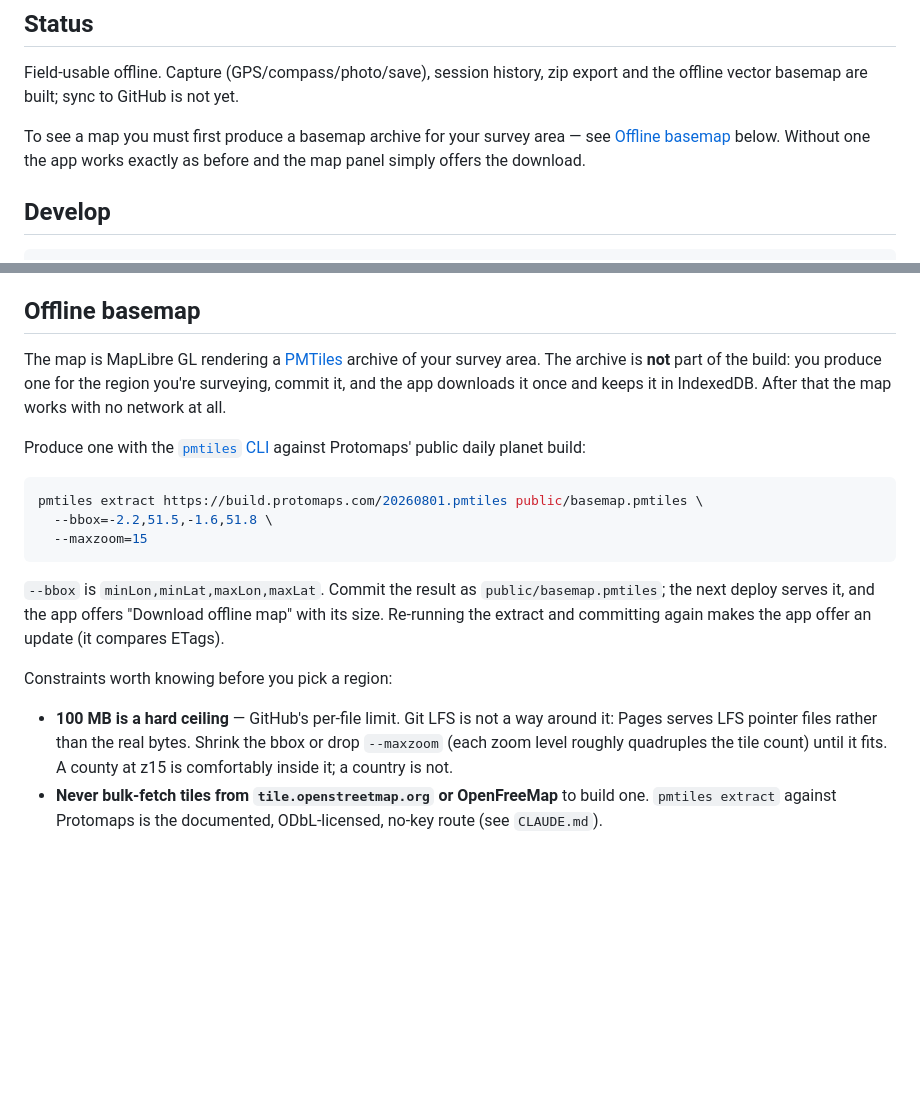
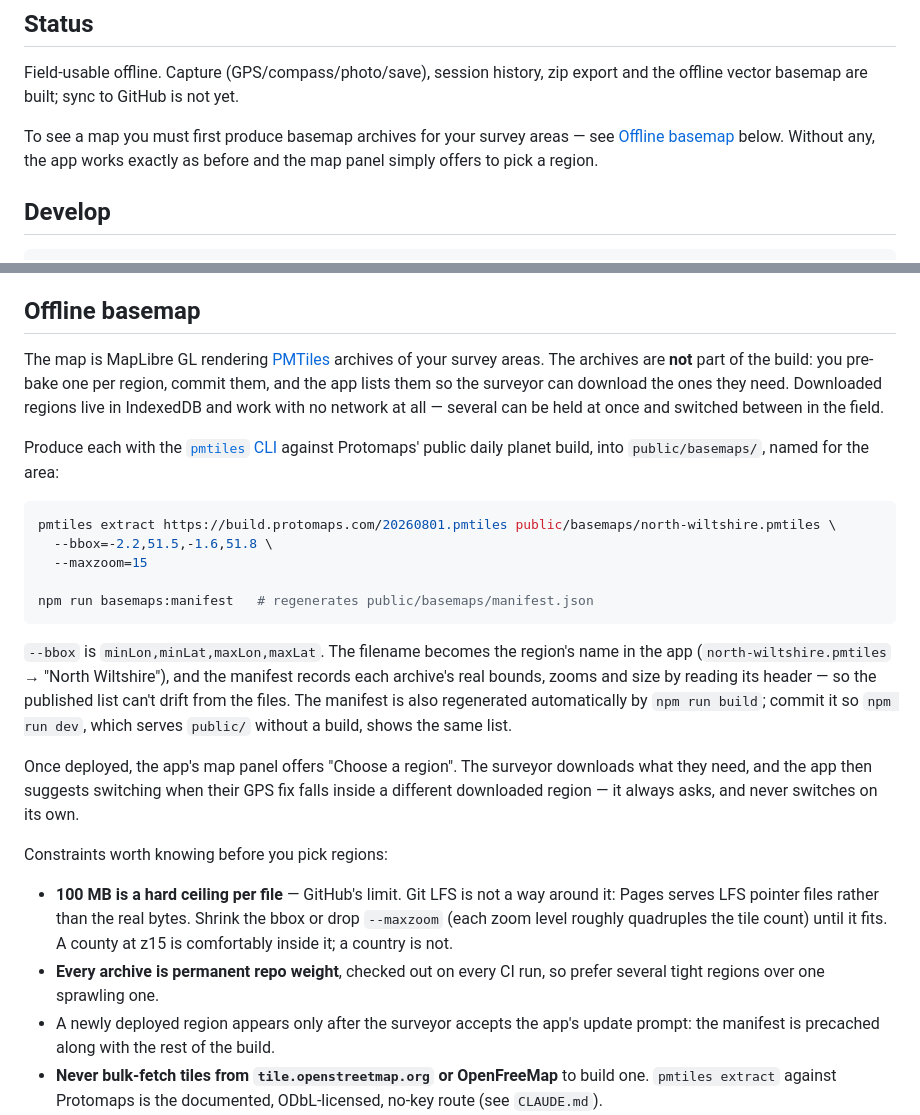
Before and after one commit to njakeman/survey-tool, a Markdown page: README.md, 2 parts joined by grey strips. GitHub-like rendering; blank space fills up the shorter version.

````diff
--- a/README.md
+++ b/README.md
@@ -13,9 +13,9 @@ See [`field-survey-pwa-prompt.md`](./field-survey-pwa-prompt.md) for the origina
 Field-usable offline. Capture (GPS/compass/photo/save), session history, zip export and the
 offline vector basemap are built; sync to GitHub is not yet.
 
-To see a map you must first produce a basemap archive for your survey area — see
-[Offline basemap](#offline-basemap) below. Without one the app works exactly as before and the
-map panel simply offers the download.
+To see a map you must first produce basemap archives for your survey areas — see
+[Offline basemap](#offline-basemap) below. Without any, the app works exactly as before and the
+map panel simply offers to pick a region.
 
 ## Develop
 
@@ -39,30 +39,42 @@ instances and is slower — run it before pushing, not on every save.
 
 ## Offline basemap
 
-The map is MapLibre GL rendering a [PMTiles](https://protomaps.com/) archive of your survey area.
-The archive is **not** part of the build: you produce one for the region you're surveying, commit
-it, and the app downloads it once and keeps it in IndexedDB. After that the map works with no
-network at all.
+The map is MapLibre GL rendering [PMTiles](https://protomaps.com/) archives of your survey areas.
+The archives are **not** part of the build: you pre-bake one per region, commit them, and the app
+lists them so the surveyor can download the ones they need. Downloaded regions live in IndexedDB
+and work with no network at all — several can be held at once and switched between in the field.
 
-Produce one with the [`pmtiles` CLI](https://github.com/protomaps/go-pmtiles) against Protomaps'
-public daily planet build:
+Produce each with the [`pmtiles` CLI](https://github.com/protomaps/go-pmtiles) against Protomaps'
+public daily planet build, into `public/basemaps/`, named for the area:
 
 ```sh
-pmtiles extract https://build.protomaps.com/20260801.pmtiles public/basemap.pmtiles \
+pmtiles extract https://build.protomaps.com/20260801.pmtiles public/basemaps/north-wiltshire.pmtiles \
   --bbox=-2.2,51.5,-1.6,51.8 \
   --maxzoom=15
+
+npm run basemaps:manifest   # regenerates public/basemaps/manifest.json
 ```
 
-`--bbox` is `minLon,minLat,maxLon,maxLat`. Commit the result as `public/basemap.pmtiles`; the next
-deploy serves it, and the app offers "Download offline map" with its size. Re-running the extract
-and committing again makes the app offer an update (it compares ETags).
+`--bbox` is `minLon,minLat,maxLon,maxLat`. The filename becomes the region's name in the app
+(`north-wiltshire.pmtiles` → "North Wiltshire"), and the manifest records each archive's real
+bounds, zooms and size by reading its header — so the published list can't drift from the files.
+The manifest is also regenerated automatically by `npm run build`; commit it so `npm run dev`,
+which serves `public/` without a build, shows the same list.
 
-Constraints worth knowing before you pick a region:
+Once deployed, the app's map panel offers "Choose a region". The surveyor downloads what they
+need, and the app then suggests switching when their GPS fix falls inside a different downloaded
+region — it always asks, and never switches on its own.
 
-- **100 MB is a hard ceiling** — GitHub's per-file limit. Git LFS is not a way around it: Pages
+Constraints worth knowing before you pick regions:
+
+- **100 MB is a hard ceiling per file** — GitHub's limit. Git LFS is not a way around it: Pages
   serves LFS pointer files rather than the real bytes. Shrink the bbox or drop `--maxzoom` (each
   zoom level roughly quadruples the tile count) until it fits. A county at z15 is comfortably
   inside it; a country is not.
+- **Every archive is permanent repo weight**, checked out on every CI run, so prefer several
+  tight regions over one sprawling one.
+- A newly deployed region appears only after the surveyor accepts the app's update prompt: the
+  manifest is precached along with the rest of the build.
 - **Never bulk-fetch tiles from `tile.openstreetmap.org` or OpenFreeMap** to build one. `pmtiles
 extract` against Protomaps is the documented, ODbL-licensed, no-key route (see `CLAUDE.md`).
 - The archive is deliberately excluded from the service-worker precache: Workbox would silently
````
Also changed, not shown: CLAUDE.md (+23 -11 lines), docs/ios-manual-checklist.md (+23 -6 lines).
